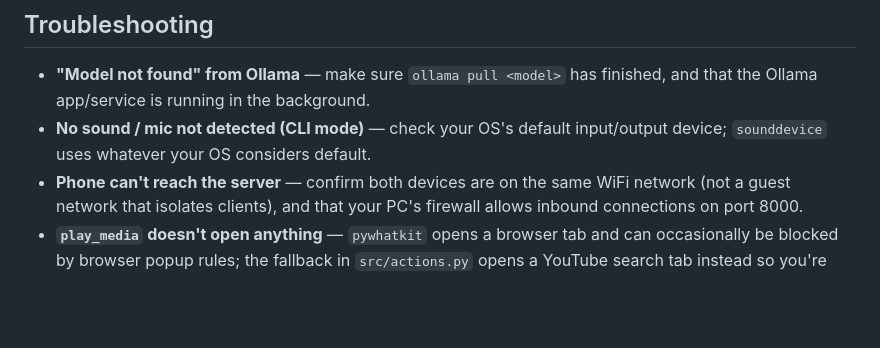
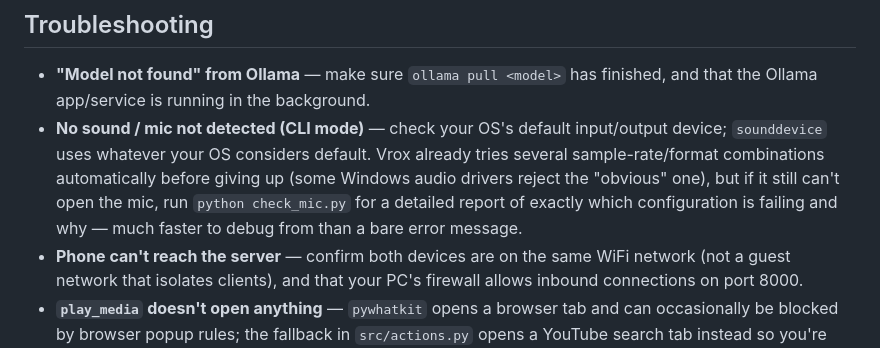
Before and after one commit to Abhishekyes/vrox-voice-agent, a Markdown page: docs/SETUP.md, the part around the change. Drawn GitHub-style; blank space fills up the shorter version.

```diff
--- a/docs/SETUP.md
+++ b/docs/SETUP.md
@@ -107,7 +107,12 @@ engine — there's no way to accidentally get billed.
   finished, and that the Ollama app/service is running in the background.
 - **No sound / mic not detected (CLI mode)** — check your OS's default
   input/output device; `sounddevice` uses whatever your OS considers
-  default.
+  default. Vrox already tries several sample-rate/format combinations
+  automatically before giving up (some Windows audio drivers reject the
+  "obvious" one), but if it still can't open the mic, run
+  `python check_mic.py` for a detailed report of exactly which
+  configuration is failing and why — much faster to debug from than a
+  bare error message.
 - **Phone can't reach the server** — confirm both devices are on the same
   WiFi network (not a guest network that isolates clients), and that your
   PC's firewall allows inbound connections on port 8000.
```
